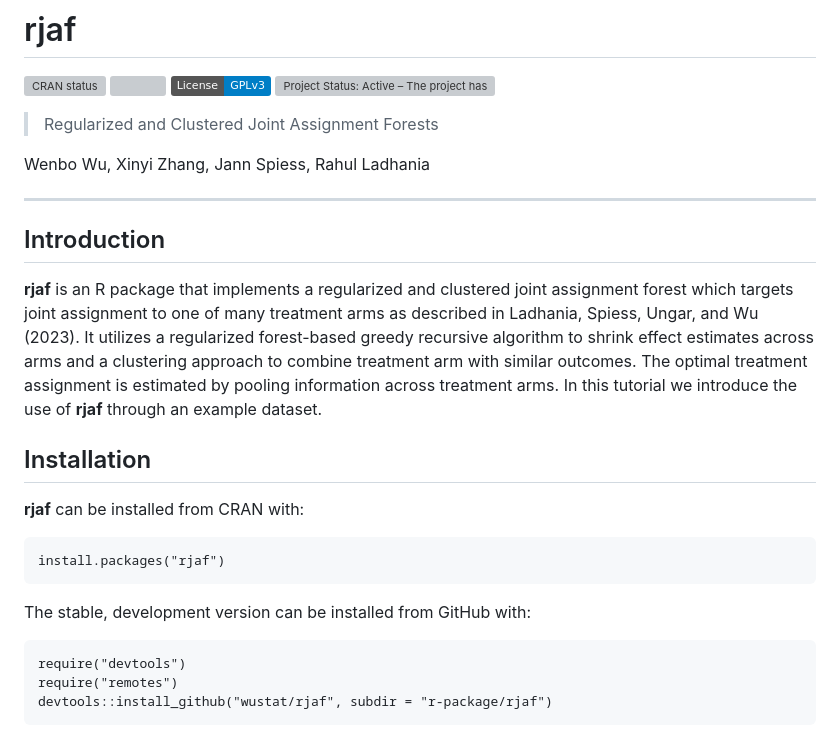
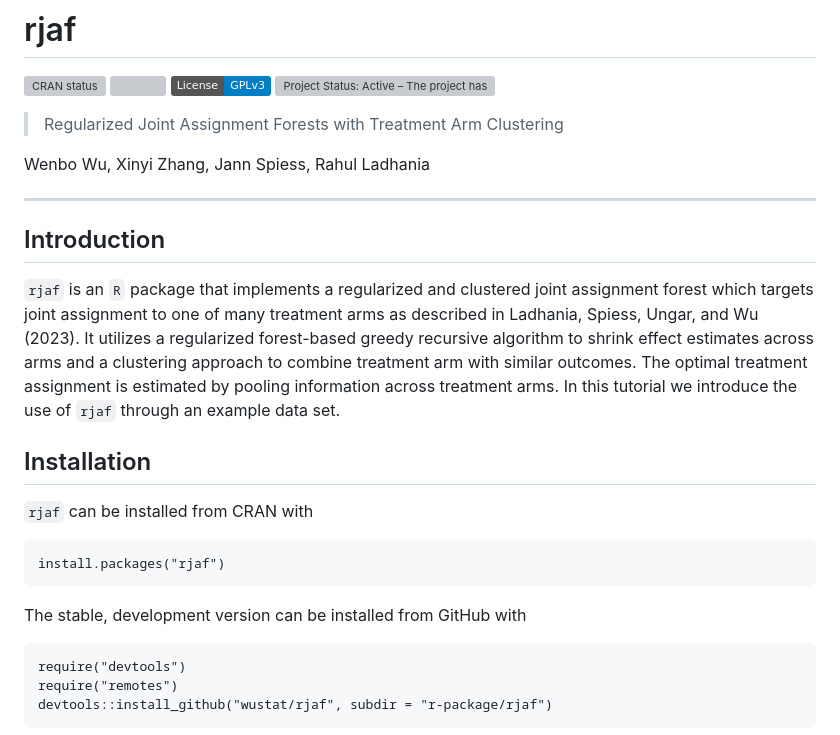
Before and after one commit to wustat/rjaf, a Markdown page: README.md, the part around one of its changes. Rendered like a GitHub page; badges without logos; grey boxes are pictures that could not be loaded.

```diff
--- a/README.md
+++ b/README.md
@@ -14,7 +14,7 @@ state and is being actively
 developed.](https://www.repostatus.org/badges/latest/active.svg)](https://www.repostatus.org/#active)
 <!-- badges: end -->
 
-> Regularized and Clustered Joint Assignment Forests
+> Regularized Joint Assignment Forests with Treatment Arm Clustering
 
 Wenbo Wu, Xinyi Zhang, Jann Spiess, Rahul Ladhania
 
@@ -22,22 +22,22 @@ Wenbo Wu, Xinyi Zhang, Jann Spiess, Rahul Ladhania
 
 ## Introduction
 
-**rjaf** is an R package that implements a regularized and clustered
+`rjaf` is an `R` package that implements a regularized and clustered
 joint assignment forest which targets joint assignment to one of many
 treatment arms as described in Ladhania, Spiess, Ungar, and Wu (2023).
 It utilizes a regularized forest-based greedy recursive algorithm to
 shrink effect estimates across arms and a clustering approach to combine
 treatment arm with similar outcomes. The optimal treatment assignment is
 estimated by pooling information across treatment arms. In this tutorial
-we introduce the use of **rjaf** through an example dataset.
+we introduce the use of `rjaf` through an example data set.
 
 ## Installation
 
-**rjaf** can be installed from CRAN with:
+`rjaf` can be installed from CRAN with
 
     install.packages("rjaf")
 
-The stable, development version can be installed from GitHub with:
+The stable, development version can be installed from GitHub with
 
     require("devtools")
     require("remotes")
```
Also changed, not shown: other parts of README.md (+27 -26 lines).
